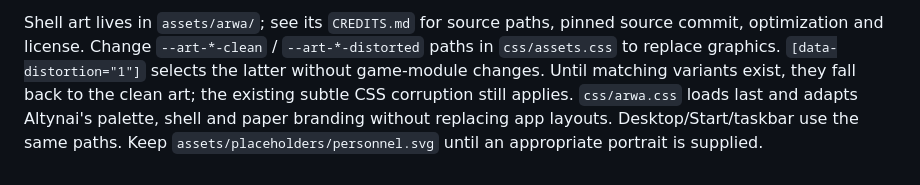
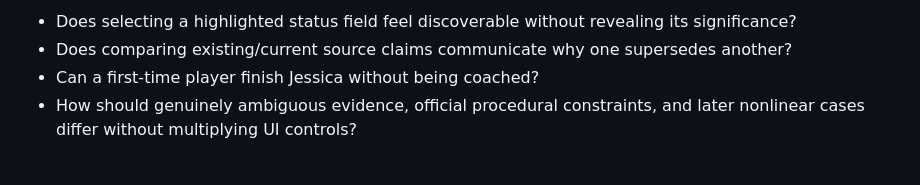
Before and after one commit to postigodev/hilfer-workstation, a Markdown page: docs/INTEGRATION.md, the part around one of its changes. GitHub-like rendering.

```diff
--- a/docs/INTEGRATION.md
+++ b/docs/INTEGRATION.md
@@ -91,2 +93,5 @@ App toolbars link Records and Reconciliation. Arrange / Start > Arrange workspac
 
-Shell art lives in `assets/arwa/`; see its `CREDITS.md` for source paths, pinned source commit, optimization and license. Change `--art-*-clean` / `--art-*-distorted` paths in `css/assets.css` to replace graphics. `[data-distortion="1"]` selects the latter without game-module changes. Until matching variants exist, they fall back to the clean art; the existing subtle CSS corruption still applies. `css/arwa.css` loads last and adapts Altynai's palette, shell and paper branding without replacing app layouts. Desktop/Start/taskbar use the same paths. Keep `assets/placeholders/personnel.svg` until an appropriate portrait is supplied.
+- Does selecting a highlighted status field feel discoverable without revealing its significance?
+- Does comparing existing/current source claims communicate why one supersedes another?
+- Can a first-time player finish Jessica without being coached?
+- How should genuinely ambiguous evidence, official procedural constraints, and later nonlinear cases differ without multiplying UI controls?
```
Also changed, not shown: other parts of docs/INTEGRATION.md (+61 -59 lines).
